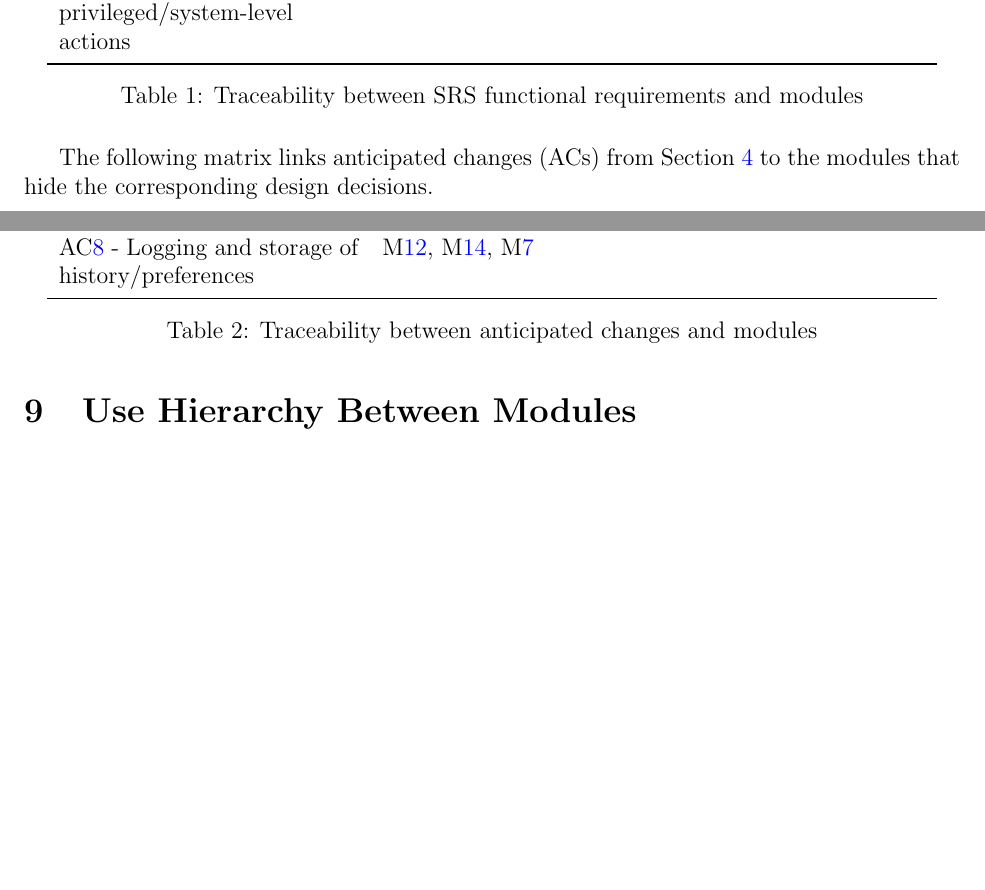
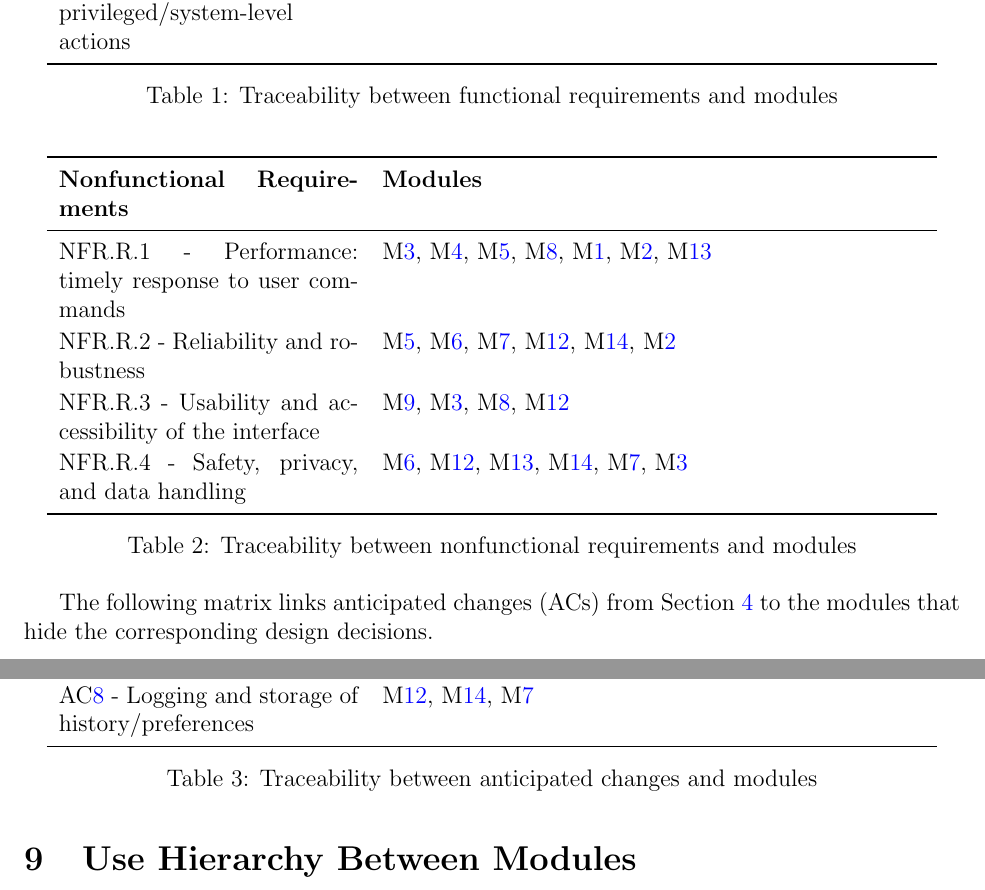
Before and after one commit to gkpodder/Capstone, a LaTeX document (docs/Design/SoftArchitecture/MG.tex): two parts of pages 13 and 14 of 17, joined at a grey line, cut so that both start at the same text, the shorter picture padded with empty space. Compiled offline with pdfLaTeX.

Commit message:
done section 8 officially i promise wallahi

```diff
--- a/docs/Design/SoftArchitecture/MG.tex
+++ b/docs/Design/SoftArchitecture/MG.tex
@@ -446,8 +446,36 @@ FUNC.R.9 - Confirm privileged/system-level actions
     \mref{mSDTypes}, \mref{mSDLog}, \mref{mSDStore} \\
 \bottomrule
 \end{tabular}
-\caption{Traceability between SRS functional requirements and modules}
+\caption{Traceability between functional requirements and modules}
 \label{TblRT}
+\end{table}
+
+\begin{table}[H]
+\centering
+\renewcommand{\arraystretch}{1.1}
+\begin{tabular}{p{0.32\textwidth} p{0.58\textwidth}}
+\toprule
+\textbf{Nonfunctional Requirements} & \textbf{Modules}\\
+\midrule
+NFR.R.1 - Performance: timely response to user commands
+  & \mref{mBHInput}, \mref{mBHNLU}, \mref{mBHPlan}, \mref{mBHFeedback},
+    \mref{mHHIO}, \mref{mHHAuto}, \mref{mSDConfig} \\
+
+NFR.R.2 - Reliability and robustness
+  & \mref{mBHPlan}, \mref{mBHSafety}, \mref{mBHSession},
+    \mref{mSDStore}, \mref{mSDLog}, \mref{mHHAuto} \\
+
+NFR.R.3 - Usability and accessibility of the interface
+  & \mref{mBHUI}, \mref{mBHInput}, \mref{mBHFeedback},
+    \mref{mSDStore} \\
+
+NFR.R.4 - Safety, privacy, and data handling
+  & \mref{mBHSafety}, \mref{mSDStore}, \mref{mSDConfig},
+    \mref{mSDLog}, \mref{mBHSession}, \mref{mBHInput} \\
+\bottomrule
+\end{tabular}
+\caption{Traceability between nonfunctional requirements and modules}
+\label{TblNFR}
 \end{table}
 
 The following matrix links anticipated changes (ACs) from
```
Also changed, not shown: docs/Design/SoftArchitecture/MG.pdf, docs/Design/SoftArchitecture/MG.tex (2 more changed lines).
